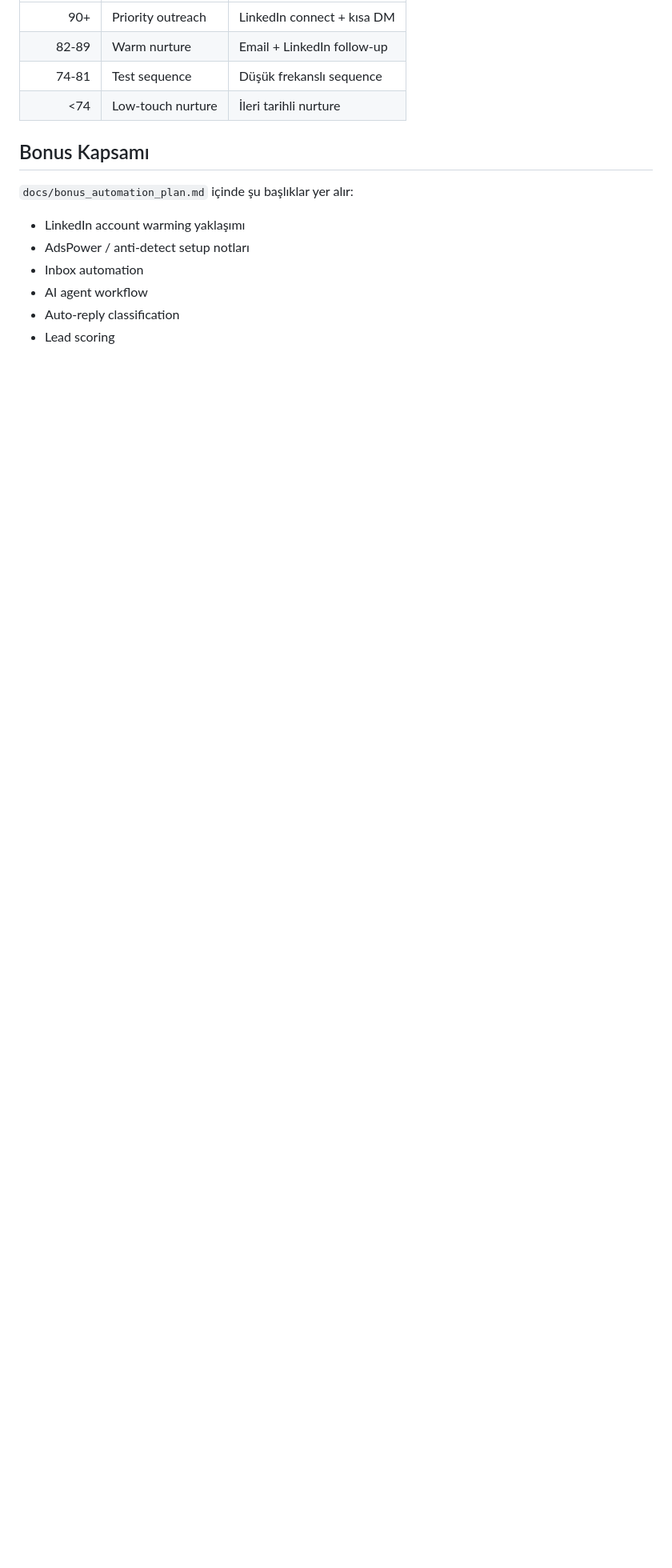
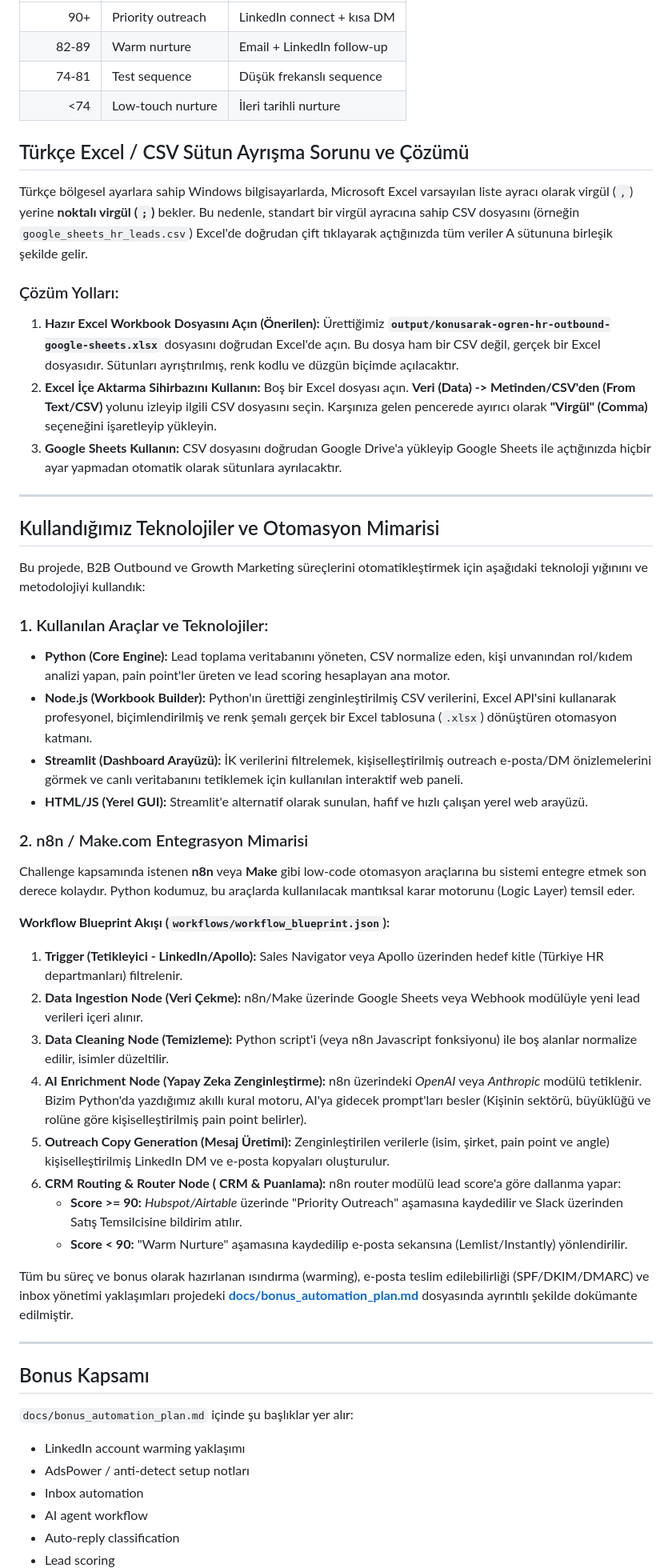
Before and after one commit to SercanOzkan55/AI-Ops-Intern-Challenge, a Markdown page: README.md, the part around the change. Shown at 80% size. Drawn GitHub-style; blank space fills up the shorter version.

Commit message:
docs: explain Turkish Excel behavior and detail n8n/Make automation architecture

```diff
--- a/README.md
+++ b/README.md
@@ -219,6 +219,47 @@ Lead score'a göre stage atanır:
 | 74-81 | Test sequence | Düşük frekanslı sequence |
 | <74 | Low-touch nurture | İleri tarihli nurture |
 
+## Türkçe Excel / CSV Sütun Ayrışma Sorunu ve Çözümü
+
+Türkçe bölgesel ayarlara sahip Windows bilgisayarlarda, Microsoft Excel varsayılan liste ayracı olarak virgül (`,`) yerine **noktalı virgül (`;`)** bekler. Bu nedenle, standart bir virgül ayracına sahip CSV dosyasını (örneğin `google_sheets_hr_leads.csv`) Excel'de doğrudan çift tıklayarak açtığınızda tüm veriler A sütununa birleşik şekilde gelir.
+
+### Çözüm Yolları:
+1. **Hazır Excel Workbook Dosyasını Açın (Önerilen):**
+   Ürettiğimiz **`output/konusarak-ogren-hr-outbound-google-sheets.xlsx`** dosyasını doğrudan Excel'de açın. Bu dosya ham bir CSV değil, gerçek bir Excel dosyasıdır. Sütunları ayrıştırılmış, renk kodlu ve düzgün biçimde açılacaktır.
+2. **Excel İçe Aktarma Sihirbazını Kullanın:**
+   Boş bir Excel dosyası açın. **Veri (Data) -> Metinden/CSV'den (From Text/CSV)** yolunu izleyip ilgili CSV dosyasını seçin. Karşınıza gelen pencerede ayırıcı olarak **"Virgül" (Comma)** seçeneğini işaretleyip yükleyin.
+3. **Google Sheets Kullanın:**
+   CSV dosyasını doğrudan Google Drive'a yükleyip Google Sheets ile açtığınızda hiçbir ayar yapmadan otomatik olarak sütunlara ayrılacaktır.
+
+---
+
+## Kullandığımız Teknolojiler ve Otomasyon Mimarisi
+
+Bu projede, B2B Outbound ve Growth Marketing süreçlerini otomatikleştirmek için aşağıdaki teknoloji yığınını ve metodolojiyi kullandık:
+
+### 1. Kullanılan Araçlar ve Teknolojiler:
+* **Python (Core Engine):** Lead toplama veritabanını yöneten, CSV normalize eden, kişi unvanından rol/kıdem analizi yapan, pain point'ler üreten ve lead scoring hesaplayan ana motor.
+* **Node.js (Workbook Builder):** Python'ın ürettiği zenginleştirilmiş CSV verilerini, Excel API'sini kullanarak profesyonel, biçimlendirilmiş ve renk şemalı gerçek bir Excel tablosuna (`.xlsx`) dönüştüren otomasyon katmanı.
+* **Streamlit (Dashboard Arayüzü):** İK verilerini filtrelemek, kişiselleştirilmiş outreach e-posta/DM önizlemelerini görmek ve canlı veritabanını tetiklemek için kullanılan interaktif web paneli.
+* **HTML/JS (Yerel GUI):** Streamlit'e alternatif olarak sunulan, hafif ve hızlı çalışan yerel web arayüzü.
+
+### 2. n8n / Make.com Entegrasyon Mimarisi
+Challenge kapsamında istenen **n8n** veya **Make** gibi low-code otomasyon araçlarına bu sistemi entegre etmek son derece kolaydır. Python kodumuz, bu araçlarda kullanılacak mantıksal karar motorunu (Logic Layer) temsil eder.
+
+**Workflow Blueprint Akışı (`workflows/workflow_blueprint.json`):**
+1. **Trigger (Tetikleyici - LinkedIn/Apollo):** Sales Navigator veya Apollo üzerinden hedef kitle (Türkiye HR departmanları) filtrelenir.
+2. **Data Ingestion Node (Veri Çekme):** n8n/Make üzerinde Google Sheets veya Webhook modülüyle yeni lead verileri içeri alınır.
+3. **Data Cleaning Node (Temizleme):** Python script'i (veya n8n Javascript fonksiyonu) ile boş alanlar normalize edilir, isimler düzeltilir.
+4. **AI Enrichment Node (Yapay Zeka Zenginleştirme):** n8n üzerindeki *OpenAI* veya *Anthropic* modülü tetiklenir. Bizim Python'da yazdığımız akıllı kural motoru, AI'ya gidecek prompt'ları besler (Kişinin sektörü, büyüklüğü ve rolüne göre kişiselleştirilmiş pain point belirler).
+5. **Outreach Copy Generation (Mesaj Üretimi):** Zenginleştirilen verilerle (isim, şirket, pain point ve angle) kişiselleştirilmiş LinkedIn DM ve e-posta kopyaları oluşturulur.
+6. **CRM Routing & Router Node ( CRM & Puanlama):** n8n router modülü lead score'a göre dallanma yapar:
+   * **Score >= 90:** *Hubspot/Airtable* üzerinde "Priority Outreach" aşamasına kaydedilir ve Slack üzerinden Satış Temsilcisine bildirim atılır.
+   * **Score < 90:** "Warm Nurture" aşamasına kaydedilip e-posta sekansına (Lemlist/Instantly) yönlendirilir.
+
+Tüm bu süreç ve bonus olarak hazırlanan ısındırma (warming), e-posta teslim edilebilirliği (SPF/DKIM/DMARC) ve inbox yönetimi yaklaşımları projedeki **[docs/bonus_automation_plan.md](file:///C:/Users/ASUS/Documents/Assignment/docs/bonus_automation_plan.md)** dosyasında ayrıntılı şekilde dokümante edilmiştir.
+
+---
+
 ## Bonus Kapsamı
 
 `docs/bonus_automation_plan.md` içinde şu başlıklar yer alır:
```
